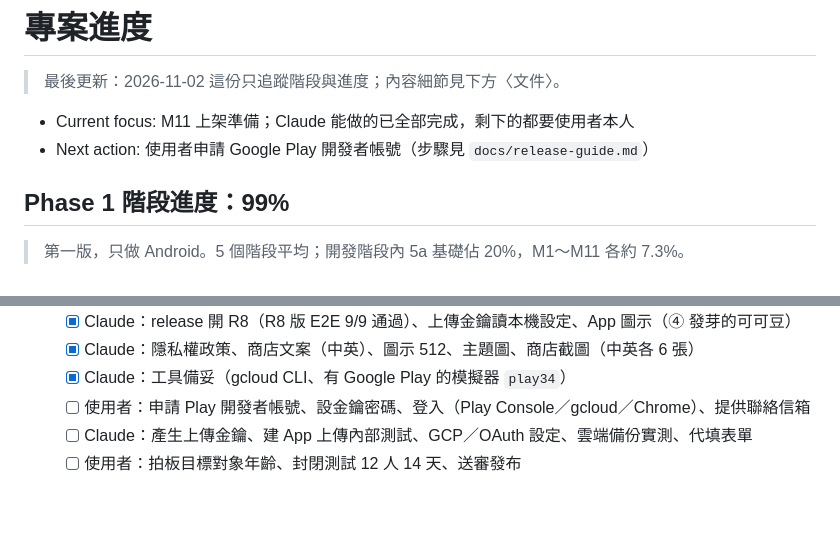
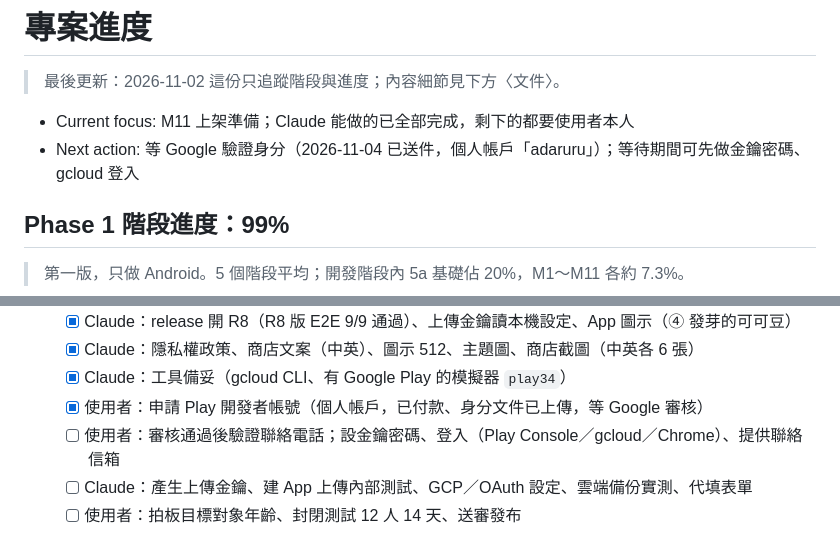
Before and after one commit to Cacao-s/Cacao, a Markdown page: docs/progress.md, 2 parts joined by grey strips. Drawn GitHub-style; blank space fills up the shorter version.

Commit message:
docs(progress): Play 開發者帳號已申請，等身分驗證
Co-Authored-By: Claude Opus 5.5 <noreply@anthropic.com>
Claude-Session: https://claude.ai/code/session_016BNvDSEaVk37NhSrqLNtE2

```diff
--- a/docs/progress.md
+++ b/docs/progress.md
@@ -4,7 +4,7 @@
 > 這份只追蹤階段與進度；內容細節見下方〈文件〉。
 
 - Current focus: M11 上架準備；Claude 能做的已全部完成，剩下的都要使用者本人
-- Next action: 使用者申請 Google Play 開發者帳號（步驟見 `docs/release-guide.md`）
+- Next action: 等 Google 驗證身分（2026-11-04 已送件，個人帳戶「adaruru」）；等待期間可先做金鑰密碼、gcloud 登入
 
 ## Phase 1 階段進度：99%
 
@@ -33,7 +33,8 @@
   - [x] Claude：release 開 R8（R8 版 E2E 9/9 通過）、上傳金鑰讀本機設定、App 圖示（④ 發芽的可可豆）
   - [x] Claude：隱私權政策、商店文案（中英）、圖示 512、主題圖、商店截圖（中英各 6 張）
   - [x] Claude：工具備妥（gcloud CLI、有 Google Play 的模擬器 `play34`）
-  - [ ] 使用者：申請 Play 開發者帳號、設金鑰密碼、登入（Play Console／gcloud／Chrome）、提供聯絡信箱
+  - [x] 使用者：申請 Play 開發者帳號（個人帳戶，已付款、身分文件已上傳，等 Google 審核）
+  - [ ] 使用者：審核通過後驗證聯絡電話；設金鑰密碼、登入（Play Console／gcloud／Chrome）、提供聯絡信箱
   - [ ] Claude：產生上傳金鑰、建 App 上傳內部測試、GCP／OAuth 設定、雲端備份實測、代填表單
   - [ ] 使用者：拍板目標對象年齡、封閉測試 12 人 14 天、送審發布
 
```
